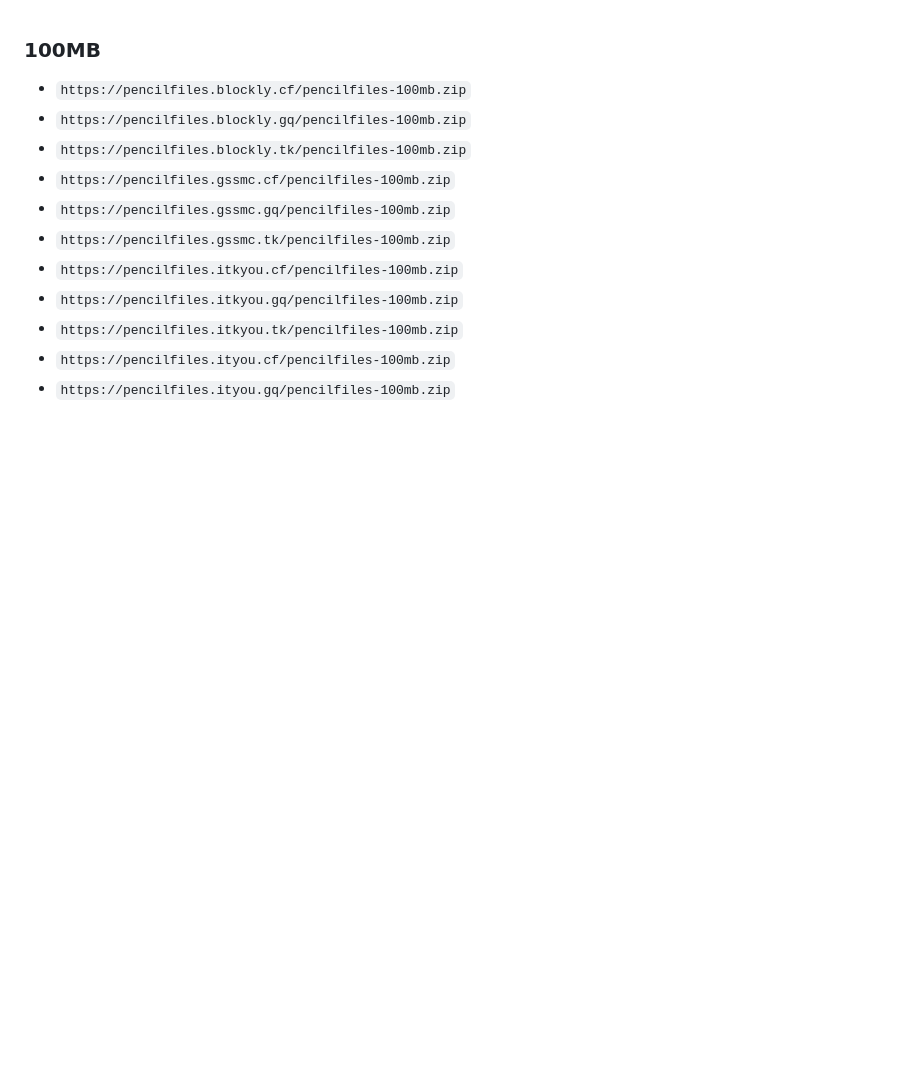
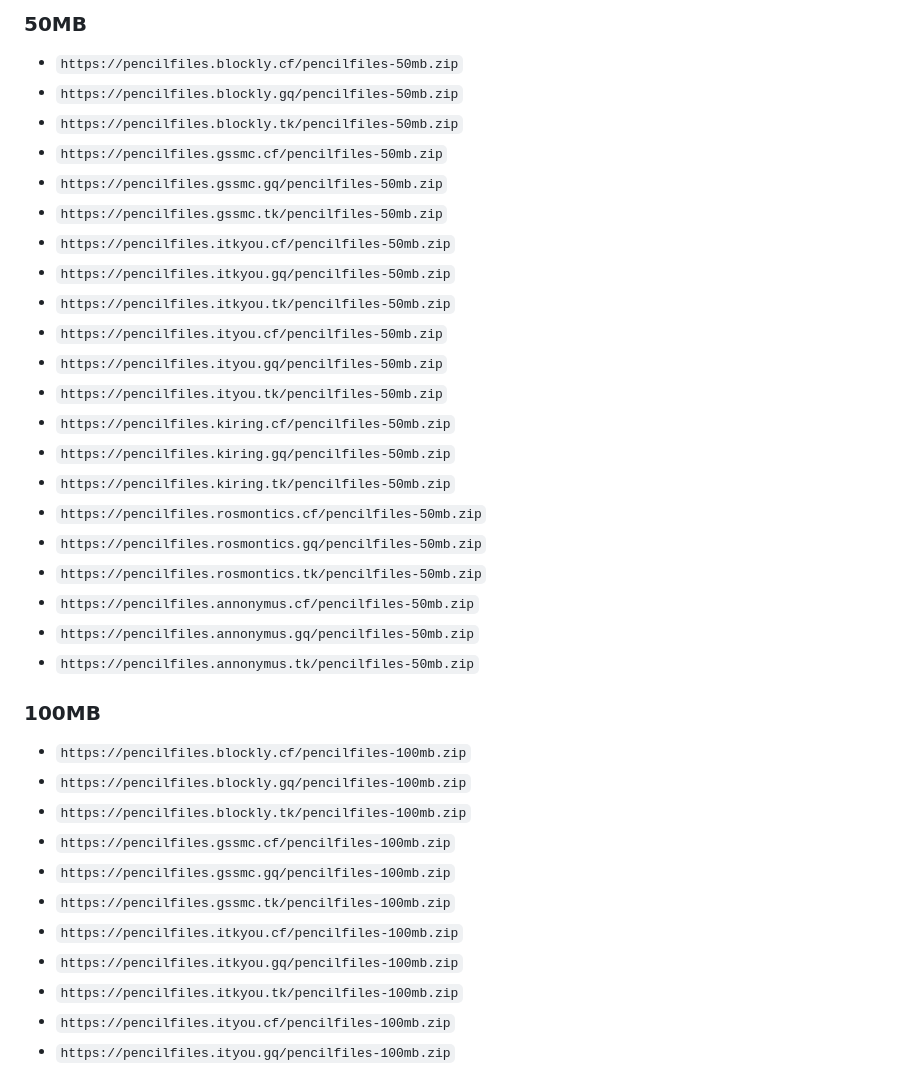
Before and after one commit to PencilNavigator/PencilFiles, a Markdown page: links.md, the part around the change. Drawn GitHub-style; blank space fills up the shorter version.

````diff
--- a/links.md
+++ b/links.md
@@ -1,3 +1,27 @@
+### 50MB
+
+- ```https://pencilfiles.blockly.cf/pencilfiles-50mb.zip```
+- ```https://pencilfiles.blockly.gq/pencilfiles-50mb.zip```
+- ```https://pencilfiles.blockly.tk/pencilfiles-50mb.zip```
+- ```https://pencilfiles.gssmc.cf/pencilfiles-50mb.zip```
+- ```https://pencilfiles.gssmc.gq/pencilfiles-50mb.zip```
+- ```https://pencilfiles.gssmc.tk/pencilfiles-50mb.zip```
+- ```https://pencilfiles.itkyou.cf/pencilfiles-50mb.zip```
+- ```https://pencilfiles.itkyou.gq/pencilfiles-50mb.zip```
+- ```https://pencilfiles.itkyou.tk/pencilfiles-50mb.zip```
+- ```https://pencilfiles.ityou.cf/pencilfiles-50mb.zip```
+- ```https://pencilfiles.ityou.gq/pencilfiles-50mb.zip```
+- ```https://pencilfiles.ityou.tk/pencilfiles-50mb.zip```
+- ```https://pencilfiles.kiring.cf/pencilfiles-50mb.zip```
+- ```https://pencilfiles.kiring.gq/pencilfiles-50mb.zip```
+- ```https://pencilfiles.kiring.tk/pencilfiles-50mb.zip```
+- ```https://pencilfiles.rosmontics.cf/pencilfiles-50mb.zip```
+- ```https://pencilfiles.rosmontics.gq/pencilfiles-50mb.zip```
+- ```https://pencilfiles.rosmontics.tk/pencilfiles-50mb.zip```
+- ```https://pencilfiles.annonymus.cf/pencilfiles-50mb.zip```
+- ```https://pencilfiles.annonymus.gq/pencilfiles-50mb.zip```
+- ```https://pencilfiles.annonymus.tk/pencilfiles-50mb.zip```
+
 ### 100MB
 
 - ```https://pencilfiles.blockly.cf/pencilfiles-100mb.zip```
````
